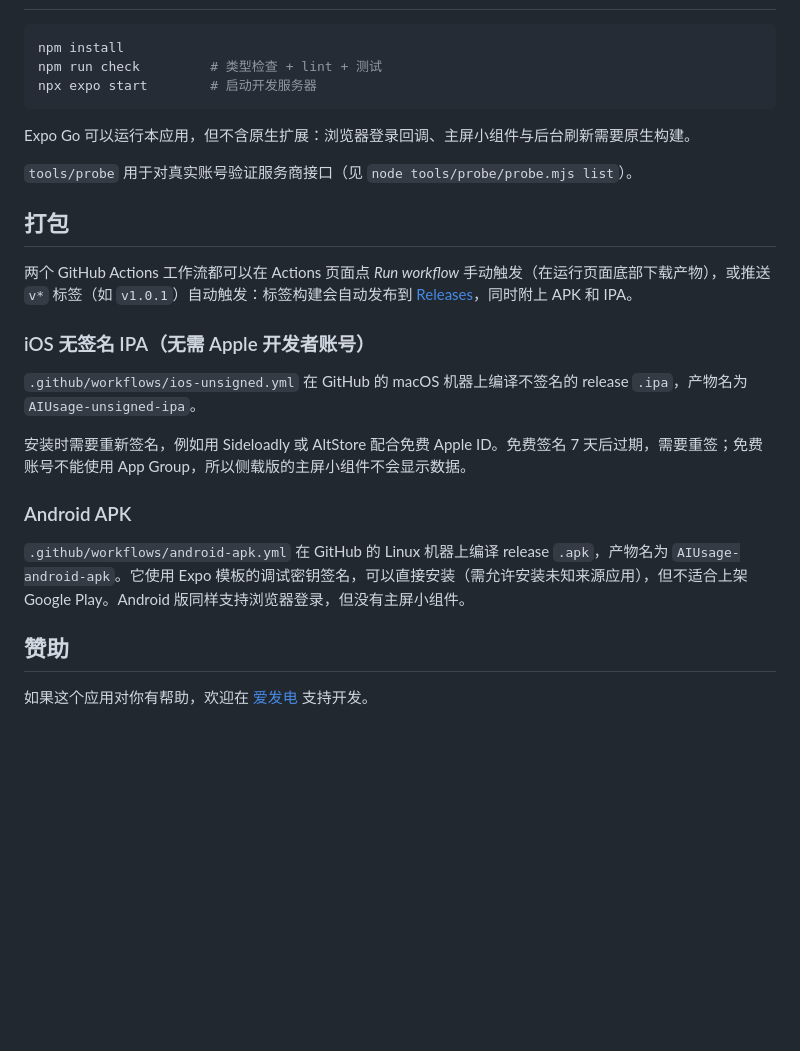
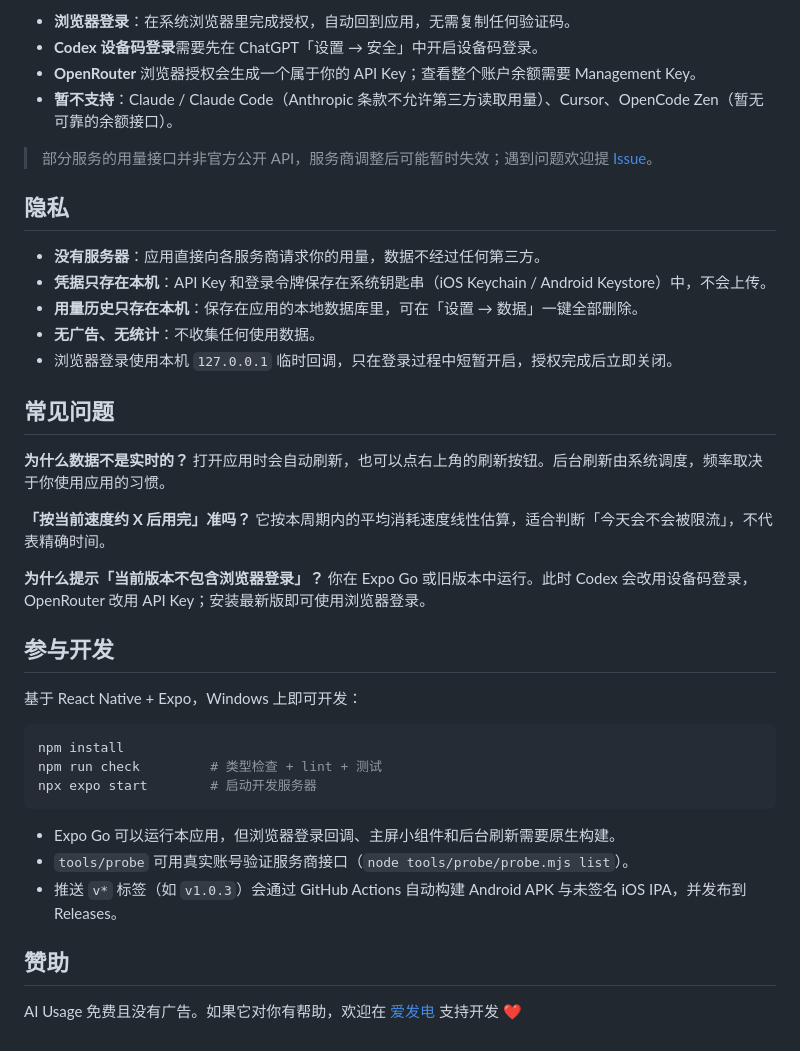
Before and after one commit to nextroad-dev/AIUsage, a Markdown page: README.md, the part around one of its changes. Drawn GitHub-style; blank space fills up the shorter version.

````diff
--- a/README.md
+++ b/README.md
@@ -28,3 +68,32 @@ ChatGPT / Codex、GitHub Copilot、Kimi Code、Kimi 开放平台余额、OpenRou
+- **浏览器登录**：在系统浏览器里完成授权，自动回到应用，无需复制任何验证码。
+- **Codex 设备码登录**需要先在 ChatGPT「设置 → 安全」中开启设备码登录。
+- **OpenRouter** 浏览器授权会生成一个属于你的 API Key；查看整个账户余额需要 Management Key。
+- **暂不支持**：Claude / Claude Code（Anthropic 条款不允许第三方读取用量）、Cursor、OpenCode Zen（暂无可靠的余额接口）。
+
+> 部分服务的用量接口并非官方公开 API，服务商调整后可能暂时失效；遇到问题欢迎提 [Issue](https://github.com/nextroad-dev/aiusage/issues)。
+
+## 隐私
+
+- **没有服务器**：应用直接向各服务商请求你的用量，数据不经过任何第三方。
+- **凭据只存在本机**：API Key 和登录令牌保存在系统钥匙串（iOS Keychain / Android Keystore）中，不会上传。
+- **用量历史只存在本机**：保存在应用的本地数据库里，可在「设置 → 数据」一键全部删除。
+- **无广告、无统计**：不收集任何使用数据。
+- 浏览器登录使用本机 `127.0.0.1` 临时回调，只在登录过程中短暂开启，授权完成后立即关闭。
+
+## 常见问题
+
+**为什么数据不是实时的？**
+打开应用时会自动刷新，也可以点右上角的刷新按钮。后台刷新由系统调度，频率取决于你使用应用的习惯。
+
+**「按当前速度约 X 后用完」准吗？**
+它按本周期内的平均消耗速度线性估算，适合判断「今天会不会被限流」，不代表精确时间。
+
+**为什么提示「当前版本不包含浏览器登录」？**
+你在 Expo Go 或旧版本中运行。此时 Codex 会改用设备码登录，OpenRouter 改用 API Key；安装最新版即可使用浏览器登录。
+
+## 参与开发
+
+基于 React Native + Expo，Windows 上即可开发：
 
 ```bash
 npm install
@@ -32,24 +101,10 @@ npm run check         # 类型检查 + lint + 测试
 npx expo start        # 启动开发服务器
 ```
 
-Expo Go 可以运行本应用，但不含原生扩展：浏览器登录回调、主屏小组件与后台刷新需要原生构建。
-
-`tools/probe` 用于对真实账号验证服务商接口（见 `node tools/probe/probe.mjs list`）。
-
-## 打包
-
-两个 GitHub Actions 工作流都可以在 Actions 页面点 *Run workflow* 手动触发（在运行页面底部下载产物），或推送 `v*` 标签（如 `v1.0.1`）自动触发：标签构建会自动发布到 [Releases](https://github.com/nextroad-dev/aiusage/releases)，同时附上 APK 和 IPA。
-
-### iOS 无签名 IPA（无需 Apple 开发者账号）
-
-`.github/workflows/ios-unsigned.yml` 在 GitHub 的 macOS 机器上编译不签名的 release `.ipa`，产物名为 `AIUsage-unsigned-ipa`。
-
-安装时需要重新签名，例如用 Sideloadly 或 AltStore 配合免费 Apple ID。免费签名 7 天后过期，需要重签；免费账号不能使用 App Group，所以侧载版的主屏小组件不会显示数据。
-
-### Android APK
-
-`.github/workflows/android-apk.yml` 在 GitHub 的 Linux 机器上编译 release `.apk`，产物名为 `AIUsage-android-apk`。它使用 Expo 模板的调试密钥签名，可以直接安装（需允许安装未知来源应用），但不适合上架 Google Play。Android 版同样支持浏览器登录，但没有主屏小组件。
+- Expo Go 可以运行本应用，但浏览器登录回调、主屏小组件和后台刷新需要原生构建。
+- `tools/probe` 可用真实账号验证服务商接口（`node tools/probe/probe.mjs list`）。
+- 推送 `v*` 标签（如 `v1.0.3`）会通过 GitHub Actions 自动构建 Android APK 与未签名 iOS IPA，并发布到 Releases。
 
 ## 赞助
 
-如果这个应用对你有帮助，欢迎在 [爱发电](https://afdian.com/a/nextroad) 支持开发。
+AI Usage 免费且没有广告。如果它对你有帮助，欢迎在 [爱发电](https://afdian.com/a/nextroad) 支持开发 ❤️
````
Also changed, not shown: other parts of README.md (+58 -18 lines).
